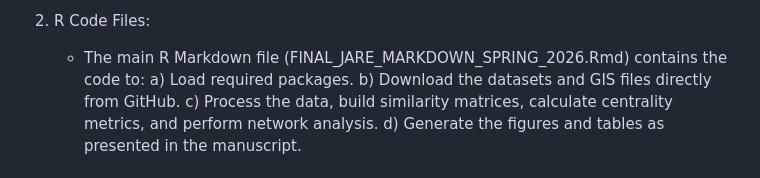
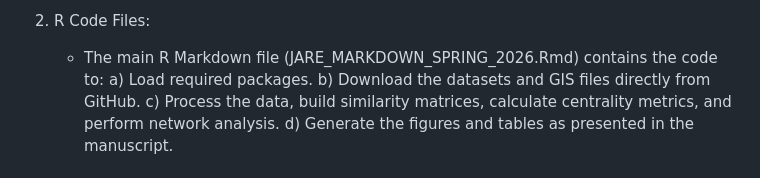
Before and after one commit to luismiguelsoto/Centralization_and_integration_in_Tairona_chiefdoms_of_the_Rio_Frio_basin, a Markdown page: README.md, the part around the change. Rendered like a GitHub page.

Commit message:
Rename R Markdown file in README

```diff
--- a/README.md
+++ b/README.md
@@ -19,7 +19,7 @@ Repository Structure:
      • regression_data.rds
 
 2. R Code Files:
-   - The main R Markdown file (FINAL_JARE_MARKDOWN_SPRING_2026.Rmd) contains the code to:
+   - The main R Markdown file (JARE_MARKDOWN_SPRING_2026.Rmd) contains the code to:
      a) Load required packages.
      b) Download the datasets and GIS files directly from GitHub.
      c) Process the data, build similarity matrices, calculate centrality metrics, and perform network analysis.
```
